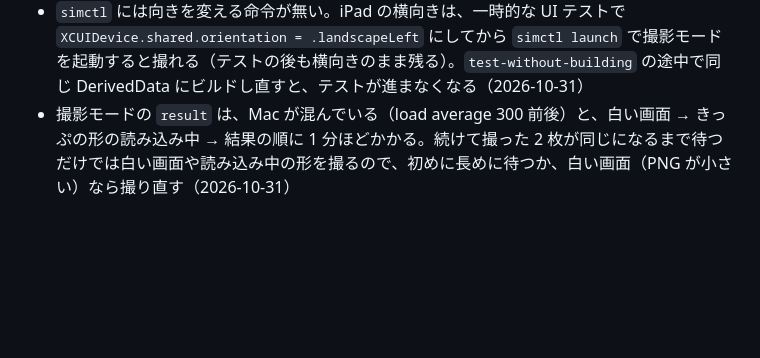
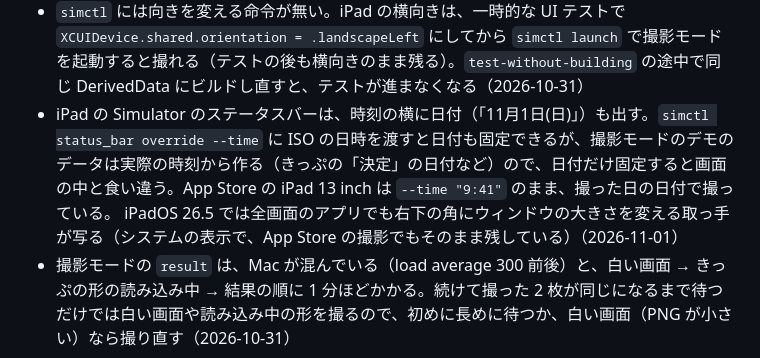
Before and after one commit to shariverse/dokogacha-app-ios, a Markdown page: LEARNINGS.md, the part around the change. Rendered like a GitHub page; blank space fills up the shorter version.

Commit message:
[docs] iPad の Simulator で撮るときのステータスバーの日付と右下の取っ手を LEARNINGS に書く

```diff
--- a/LEARNINGS.md
+++ b/LEARNINGS.md
@@ -48,6 +48,8 @@
 - VoiceOver で読ませたくない「押せない状態」を、無効の `DGButton` で描くと「淡色表示、ボタン」と読まれる。ボタンの形の状態の表示は `DGButtonShapedStatus`（`Button` ではない）を使う。UI テストでは `app.staticTexts[...]` で探す（2026-10-23）
 - iPadOS 26.5 の Simulator で iPhone 専用だったときのアプリ（互換表示。ウィンドウで開く）を動かした後に、iPad に対応したアプリを入れ直すと、互換表示のときの狭いウィンドウの大きさで開いた（iPad mini で確かめた。互換表示を動かしていない Simulator では全画面で開く）。iPad の全画面の After は、互換表示を動かす前に撮るか、`simctl erase` した Simulator で撮る（2026-11-01）
 - `simctl` には向きを変える命令が無い。iPad の横向きは、一時的な UI テストで `XCUIDevice.shared.orientation = .landscapeLeft` にしてから `simctl launch` で撮影モードを起動すると撮れる（テストの後も横向きのまま残る）。`test-without-building` の途中で同じ DerivedData にビルドし直すと、テストが進まなくなる（2026-10-31）
+- iPad の Simulator のステータスバーは、時刻の横に日付（「11月1日(日)」）も出す。`simctl status_bar override --time` に ISO の日時を渡すと日付も固定できるが、撮影モードのデモのデータは実際の時刻から作る（きっぷの「決定」の日付など）ので、日付だけ固定すると画面の中と食い違う。App Store の iPad 13 inch は `--time "9:41"` のまま、撮った日の日付で撮っている。
+  iPadOS 26.5 では全画面のアプリでも右下の角にウィンドウの大きさを変える取っ手が写る（システムの表示で、App Store の撮影でもそのまま残している）（2026-11-01）
 - 撮影モードの `result` は、Mac が混んでいる（load average 300 前後）と、白い画面 → きっぷの形の読み込み中 → 結果の順に 1 分ほどかかる。続けて撮った 2 枚が同じになるまで待つだけでは白い画面や読み込み中の形を撮るので、初めに長めに待つか、白い画面（PNG が小さい）なら撮り直す（2026-10-31）
 
 ## 場所検索（MapKit）
```
